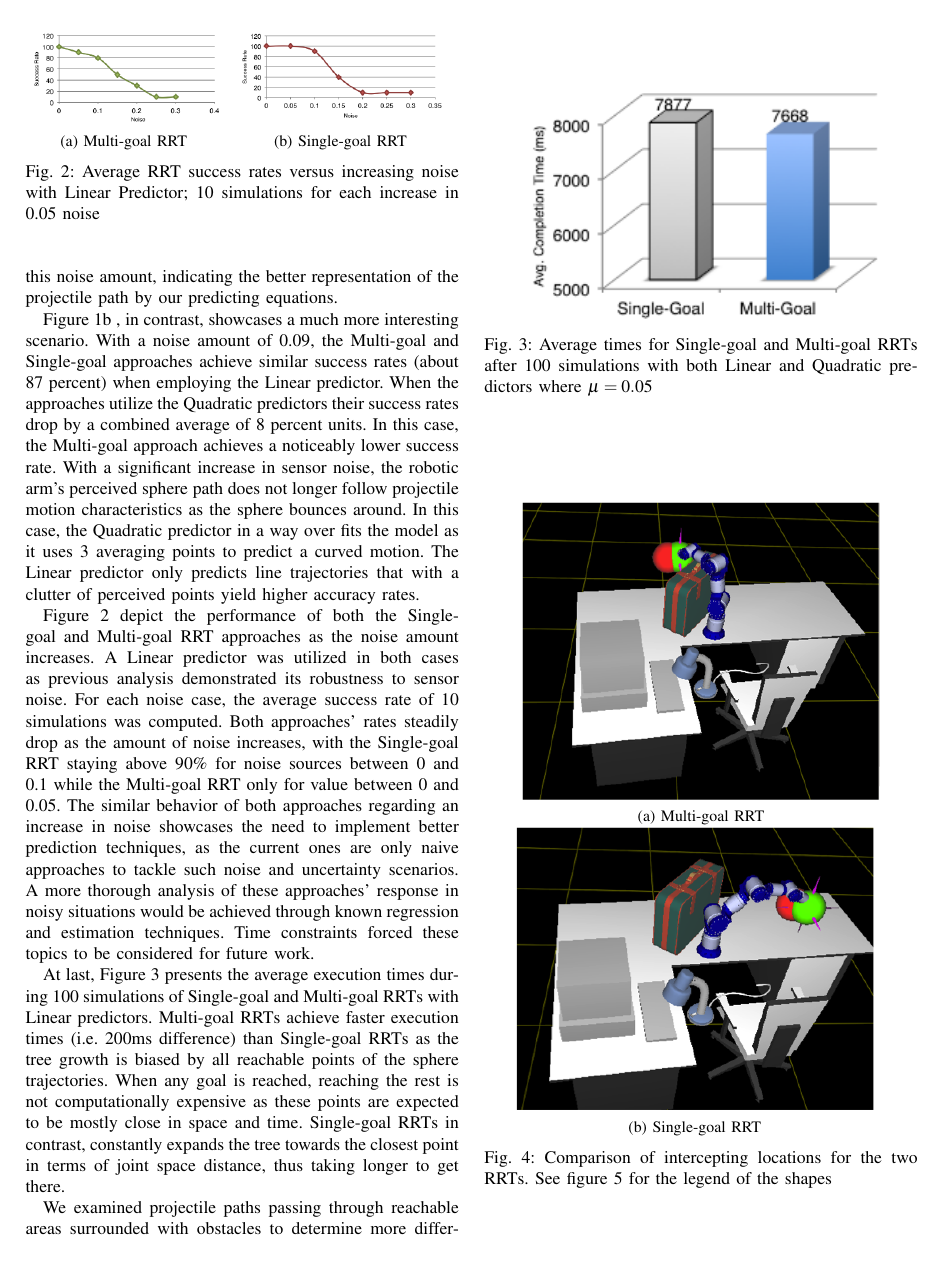
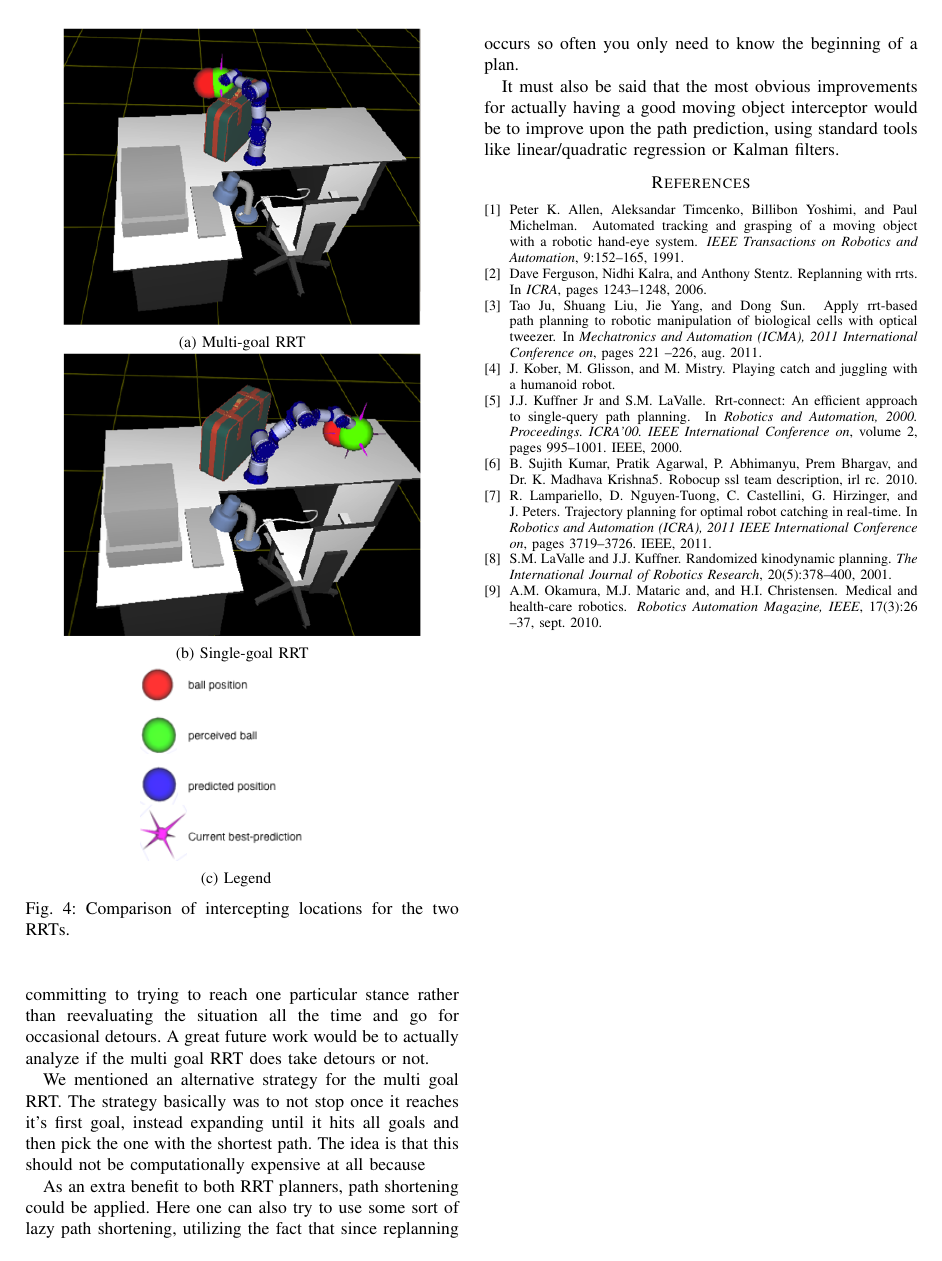
Before and after one commit to Tarrasch/rip-final-report, a LaTeX paper (sample_new.tex): page 4 of 5 before the commit and page 5 of 5 after it. Compiled offline with pdfLaTeX.

Commit message:
Embed fig 5 and make smaller

```diff
--- a/sample_new.tex
+++ b/sample_new.tex
@@ -468,7 +468,13 @@ of joint space distance, thus taking longer to get there.
                 \caption{Single-goal RRT}
                 \label{fig:vissingle}
         \end{subfigure}
+        \begin{subfigure}[b]{0.4\textwidth}
+                \centering
+                \includegraphics[width=1.5in]{fig/legends}
+                \caption{Legend}
+                \label{fig:legends}
+        \end{subfigure}
         ~ %add desired spacing between images, e. g. ~, \quad, \qquad etc.
           %(or a blank line to force the subfigure onto a new line)
         \caption{Comparison of intercepting locations for the two RRTs.
-        See figure \ref{fig:legends} for the legend of the shapes}\label{fig:visrrts}
+        }\label{fig:visrrts}
```
Also changed, not shown: sample_new.tex (6 more changed lines).
